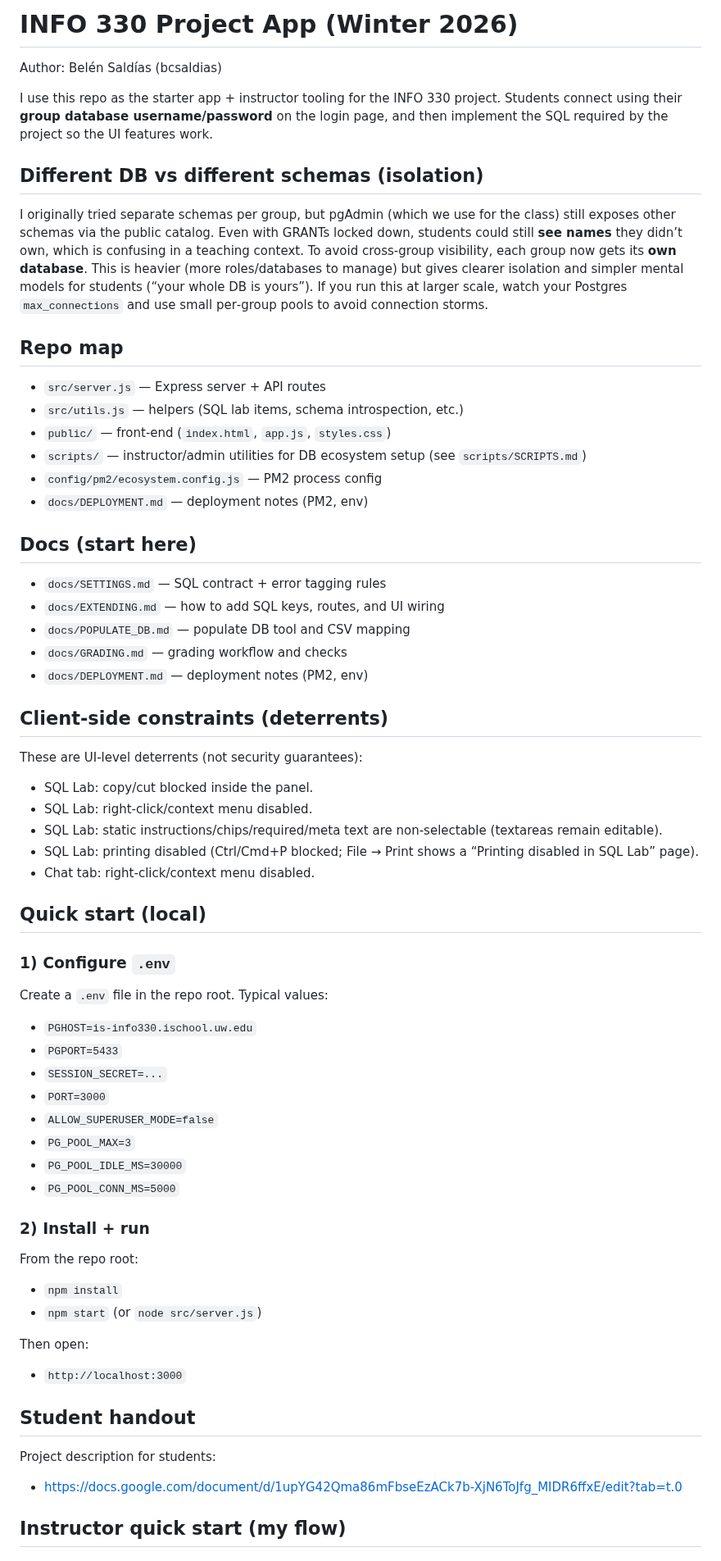
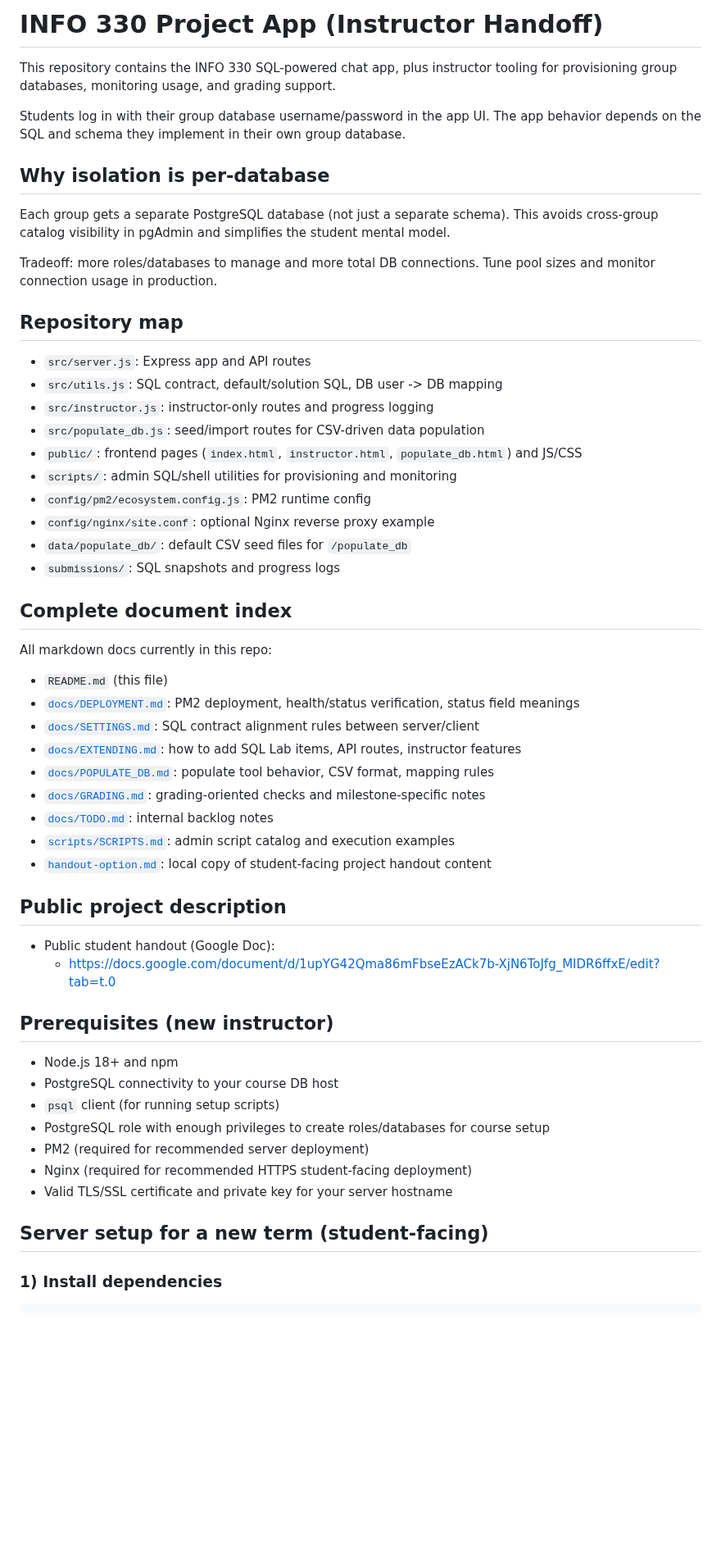
Before and after one commit to bcsaldias/sql-chat-teaching-system, a Markdown page: README.md, the part around one of its changes. Shown at 82% size. GitHub-like rendering; blank space fills up the shorter version.

Commit message:
Updating readme to make it instructor facing

```diff
--- a/README.md
+++ b/README.md
@@ -1,65 +1,58 @@
-# INFO 330 Project App (Winter 2026)
+# INFO 330 Project App (Instructor Handoff)
 
-Author: Belén Saldías (bcsaldias)
+This repository contains the INFO 330 SQL-powered chat app, plus instructor tooling for provisioning group databases, monitoring usage, and grading support.
 
-I use this repo as the starter app + instructor tooling for the INFO 330 project. Students connect using their **group database username/password** on the login page, and then implement the SQL required by the project so the UI features work.
+Students log in with their group database username/password in the app UI. The app behavior depends on the SQL and schema they implement in their own group database.
 
-## Different DB vs different schemas (isolation)
-I originally tried separate schemas per group, but pgAdmin (which we use for the class) still exposes other schemas via the public catalog. Even with GRANTs locked down, students could still **see names** they didn’t own, which is confusing in a teaching context.
-To avoid cross‑group visibility, each group now gets its **own database**. This is heavier (more roles/databases to manage) but gives clearer isolation and simpler mental models for students (“your whole DB is yours”).
-If you run this at larger scale, watch your Postgres `max_connections` and use small per‑group pools to avoid connection storms.
+## Why isolation is per-database
 
-## Repo map
+Each group gets a separate PostgreSQL database (not just a separate schema). This avoids cross-group catalog visibility in pgAdmin and simplifies the student mental model.
 
-- `src/server.js` — Express server + API routes
-- `src/utils.js` — helpers (SQL lab items, schema introspection, etc.)
-- `public/` — front-end (`index.html`, `app.js`, `styles.css`)
-- `scripts/` — instructor/admin utilities for DB ecosystem setup (see `scripts/SCRIPTS.md`)
-- `config/pm2/ecosystem.config.js` — PM2 process config
-- `docs/DEPLOYMENT.md` — deployment notes (PM2, env)
+Tradeoff: more roles/databases to manage and more total DB connections. Tune pool sizes and monitor connection usage in production.
 
-## Docs (start here)
-- `docs/SETTINGS.md` — SQL contract + error tagging rules
-- `docs/EXTENDING.md` — how to add SQL keys, routes, and UI wiring
-- `docs/POPULATE_DB.md` — populate DB tool and CSV mapping
-- `docs/GRADING.md` — grading workflow and checks
-- `docs/DEPLOYMENT.md` — deployment notes (PM2, env)
+## Repository map
 
-## Client-side constraints (deterrents)
-These are UI-level deterrents (not security guarantees):
+- `src/server.js`: Express app and API routes
+- `src/utils.js`: SQL contract, default/solution SQL, DB user -> DB mapping
+- `src/instructor.js`: instructor-only routes and progress logging
+- `src/populate_db.js`: seed/import routes for CSV-driven data population
+- `public/`: frontend pages (`index.html`, `instructor.html`, `populate_db.html`) and JS/CSS
+- `scripts/`: admin SQL/shell utilities for provisioning and monitoring
+- `config/pm2/ecosystem.config.js`: PM2 runtime config
+- `config/nginx/site.conf`: optional Nginx reverse proxy example
+- `data/populate_db/`: default CSV seed files for `/populate_db`
+- `submissions/`: SQL snapshots and progress logs
 
-- SQL Lab: copy/cut blocked inside the panel.
-- SQL Lab: right-click/context menu disabled.
-- SQL Lab: static instructions/chips/required/meta text are non-selectable (textareas remain editable).
-- SQL Lab: printing disabled (Ctrl/Cmd+P blocked; File → Print shows a “Printing disabled in SQL Lab” page).
-- Chat tab: right-click/context menu disabled.
+## Complete document index
 
-## Quick start (local)
+All markdown docs currently in this repo:
 
-### 1) Configure `.env`
-Create a `.env` file in the repo root. Typical values:
+- `README.md` (this file)
+- [`docs/DEPLOYMENT.md`](docs/DEPLOYMENT.md): PM2 deployment, health/status verification, status field meanings
+- [`docs/SETTINGS.md`](docs/SETTINGS.md): SQL contract alignment rules between server/client
+- [`docs/EXTENDING.md`](docs/EXTENDING.md): how to add SQL Lab items, API routes, instructor features
+- [`docs/POPULATE_DB.md`](docs/POPULATE_DB.md): populate tool behavior, CSV format, mapping rules
+- [`docs/GRADING.md`](docs/GRADING.md): grading-oriented checks and milestone-specific notes
+- [`docs/TODO.md`](docs/TODO.md): internal backlog notes
+- [`scripts/SCRIPTS.md`](scripts/SCRIPTS.md): admin script catalog and execution examples
+- [`handout-option.md`](handout-option.md): local copy of student-facing project handout content
 
-- `PGHOST=is-info330.ischool.uw.edu`
-- `PGPORT=5433`
-- `SESSION_SECRET=...`
-- `PORT=3000`
-- `ALLOW_SUPERUSER_MODE=false`
-- `PG_POOL_MAX=3`
-- `PG_POOL_IDLE_MS=30000`
-- `PG_POOL_CONN_MS=5000`
+## Public project description
 
-### 2) Install + run
-From the repo root:
+- Public student handout (Google Doc):
+  - https://docs.google.com/document/d/1upYG42Qma86mFbseEzACk7b-XjN6ToJfg_MIDR6ffxE/edit?tab=t.0
 
-- `npm install`
-- `npm start` (or `node src/server.js`)
+## Prerequisites (new instructor)
 
-Then open:
-- `http://localhost:3000`
+- Node.js 18+ and npm
+- PostgreSQL connectivity to your course DB host
+- `psql` client (for running setup scripts)
+- PostgreSQL role with enough privileges to create roles/databases for course setup
+- PM2 (required for recommended server deployment)
+- Nginx (required for recommended HTTPS student-facing deployment)
+- Valid TLS/SSL certificate and private key for your server hostname
 
-## Student handout
-Project description for students:
-- https://docs.google.com/document/d/1upYG42Qma86mFbseEzACk7b-XjN6ToJfg_MIDR6ffxE/edit?tab=t.0
+## Server setup for a new term (student-facing)
 
-## Instructor quick start (my flow)
+### 1) Install dependencies
 
```
Also changed, not shown: other parts of README.md (+213 -32 lines).
